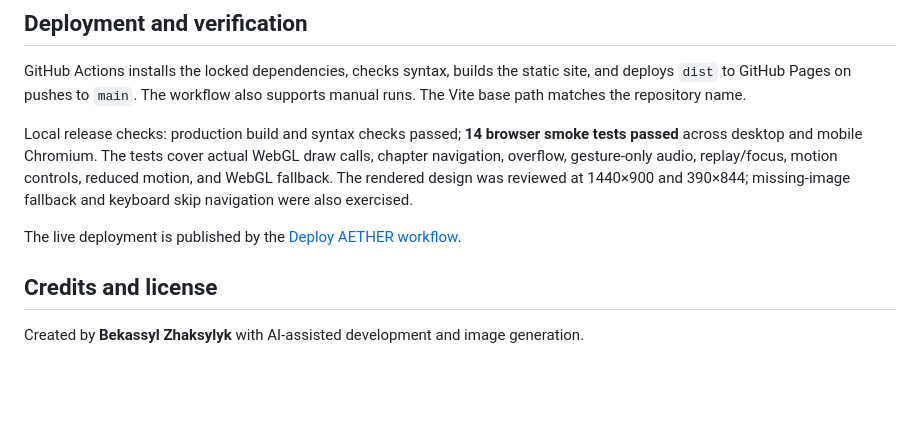
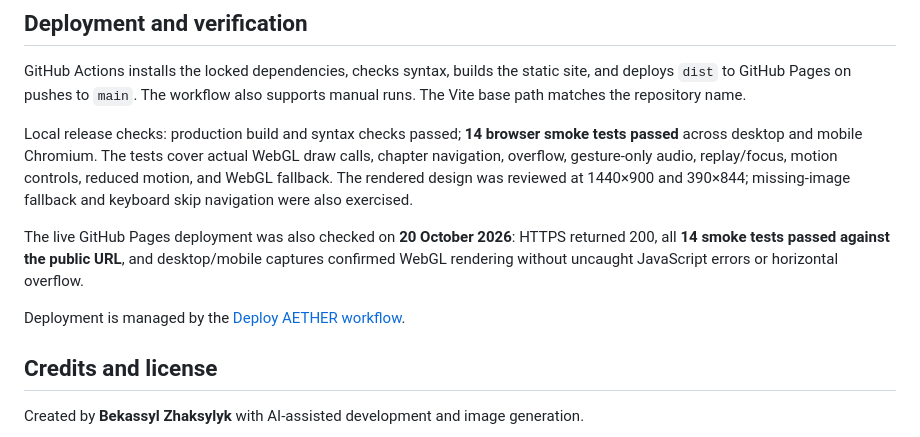
Before and after one commit to bekasyl00/aether-celestial-experience, a Markdown page: README.md, the part around the change. Rendered like a GitHub page; blank space fills up the shorter version.

Commit message:
docs: record live verification and artwork provenance

```diff
--- a/README.md
+++ b/README.md
@@ -68,7 +68,9 @@ GitHub Actions installs the locked dependencies, checks syntax, builds the stati
 
 Local release checks: production build and syntax checks passed; **14 browser smoke tests passed** across desktop and mobile Chromium. The tests cover actual WebGL draw calls, chapter navigation, overflow, gesture-only audio, replay/focus, motion controls, reduced motion, and WebGL fallback. The rendered design was reviewed at 1440×900 and 390×844; missing-image fallback and keyboard skip navigation were also exercised.
 
-The live deployment is published by the [Deploy AETHER workflow](https://github.com/bekasyl00/aether-celestial-experience/actions/workflows/deploy.yml).
+The live GitHub Pages deployment was also checked on **20 October 2026**: HTTPS returned 200, all **14 smoke tests passed against the public URL**, and desktop/mobile captures confirmed WebGL rendering without uncaught JavaScript errors or horizontal overflow.
+
+Deployment is managed by the [Deploy AETHER workflow](https://github.com/bekasyl00/aether-celestial-experience/actions/workflows/deploy.yml).
 
 ## Credits and license
 
```
Also changed, not shown: ASSETS.md (+13 -1 lines).
